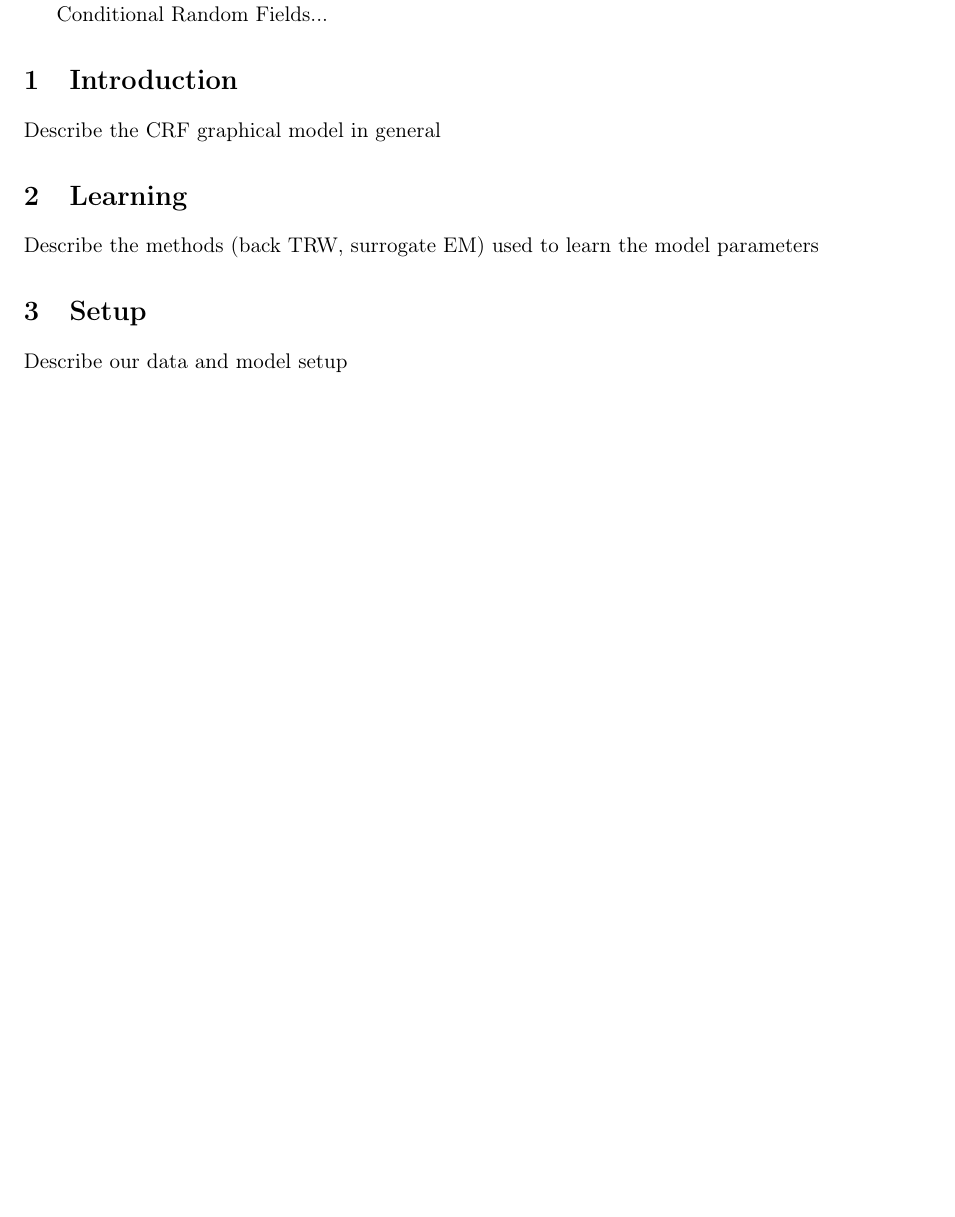
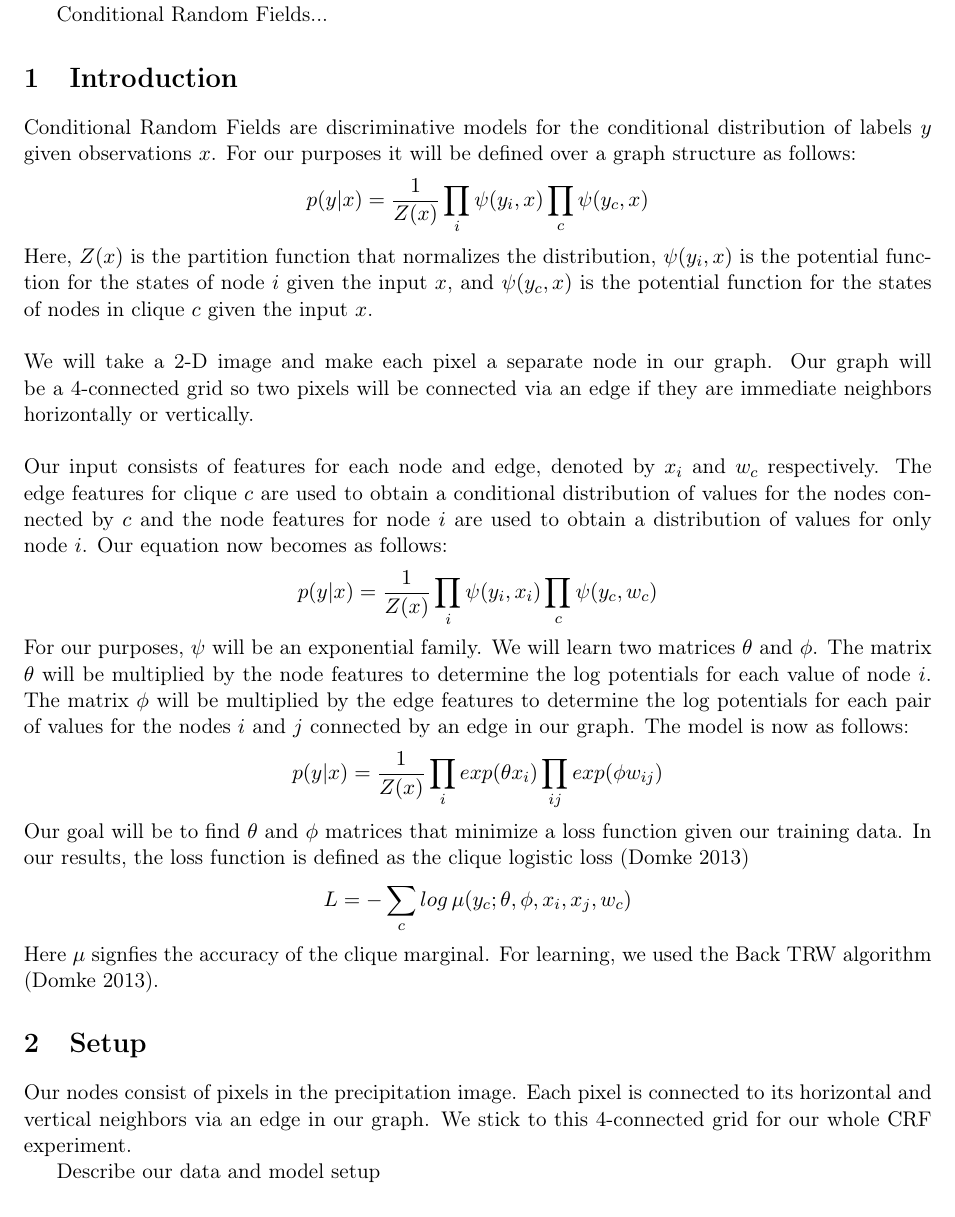
Before and after one commit to zackattacknyu/CS274BProject, a LaTeX document (masterWriteUp.tex, which reads zackWriteUp/crfPart.tex): part of page 1 of 2, cut so that both start at the same text, the shorter picture padded with empty space. Compiled offline with pdfLaTeX.

Commit message:
wrote intro

```diff
--- a/zackWriteUp/crfPart.tex
+++ b/zackWriteUp/crfPart.tex
@@ -5,13 +5,31 @@ Conditional Random Fields...
 
 \section{Introduction}
 
-Describe the CRF graphical model in general
-
-\section{Learning}
-
-Describe the methods (back TRW, surrogate EM) used to learn the model parameters
+Conditional Random Fields are discriminative models for the conditional distribution of labels $y$ given observations $x$. For our purposes it will be defined over a graph structure as follows:
+\[
+p(y|x) = \frac{1}{Z(x)} \prod_i{\psi(y_i,x)} \prod_{c}{\psi(y_c,x)}
+\]
+Here, $Z(x)$ is the partition function that normalizes the distribution, $\psi(y_i,x)$ is the potential function for the states of node $i$ given the input $x$, and $\psi(y_c,x)$ is the potential function for the states of nodes in clique $c$ given the input $x$. \\
+\\
+We will take a 2-D image and make each pixel a separate node in our graph. Our graph will be a 4-connected grid so two pixels will be connected via an edge if they are immediate neighbors horizontally or vertically. \\
+\\
+Our input consists of features for each node and edge, denoted by $x_i$ and $w_c$ respectively. The edge features for clique $c$ are used to obtain a conditional distribution of values for the nodes connected by $c$ and the node features for node $i$ are used to obtain a distribution of values for only node $i$. Our equation now becomes as follows:
+\[
+p(y|x) = \frac{1}{Z(x)} \prod_i{\psi(y_i,x_i)} \prod_{c}{\psi(y_c,w_c)}
+\]
+For our purposes, $\psi$ will be an exponential family. We will learn two matrices $\theta$ and $\phi$. The matrix $\theta$ will be multiplied by the node features to determine the log potentials for each value of node $i$. The matrix $\phi$ will be multiplied by the edge features to determine the log potentials for each pair of values for the nodes $i$ and $j$ connected by an edge in our graph. The model is now as follows:
+\[
+p(y|x) = \frac{1}{Z(x)} \prod_i{exp(\theta x_i)} \prod_{ij}{exp(\phi w_{ij})}
+\]
+Our goal will be to find $\theta$ and $\phi$ matrices that minimize a loss function given our training data. In our results, the loss function is defined as the clique logistic loss (Domke 2013)
+\[
+L = - \sum_c {log \, \mu(y_c; \theta, \phi, x_i, x_j, w_c)}
+\]
+Here $\mu$ signfies the accuracy of the clique marginal. For learning, we used the Back TRW algorithm (Domke 2013).
 
 \section{Setup}
+
+Our nodes consist of pixels in the precipitation image. Each pixel is connected to its horizontal and vertical neighbors via an edge in our graph. We stick to this 4-connected grid for our whole CRF experiment.
 
 Describe our data and model setup
 
```
Also changed, not shown: 1 other file.
